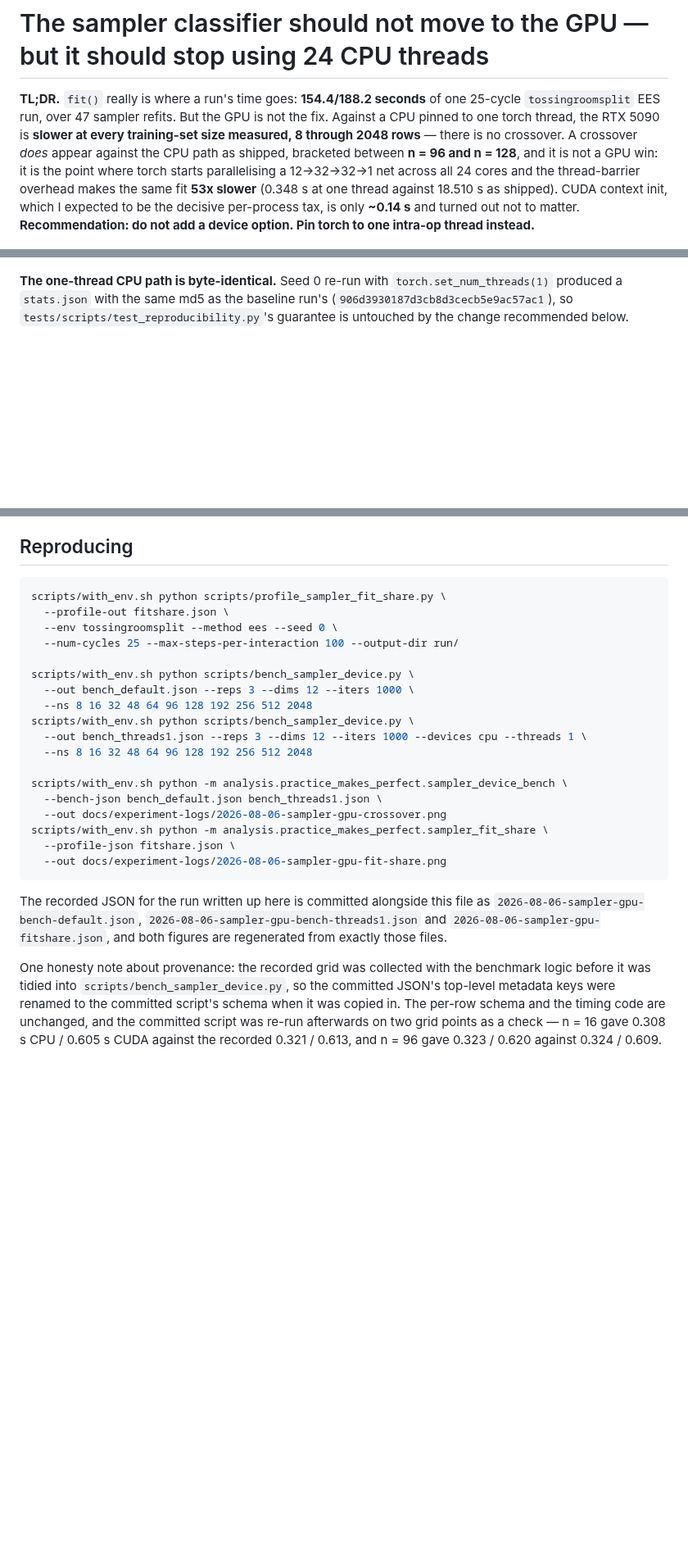
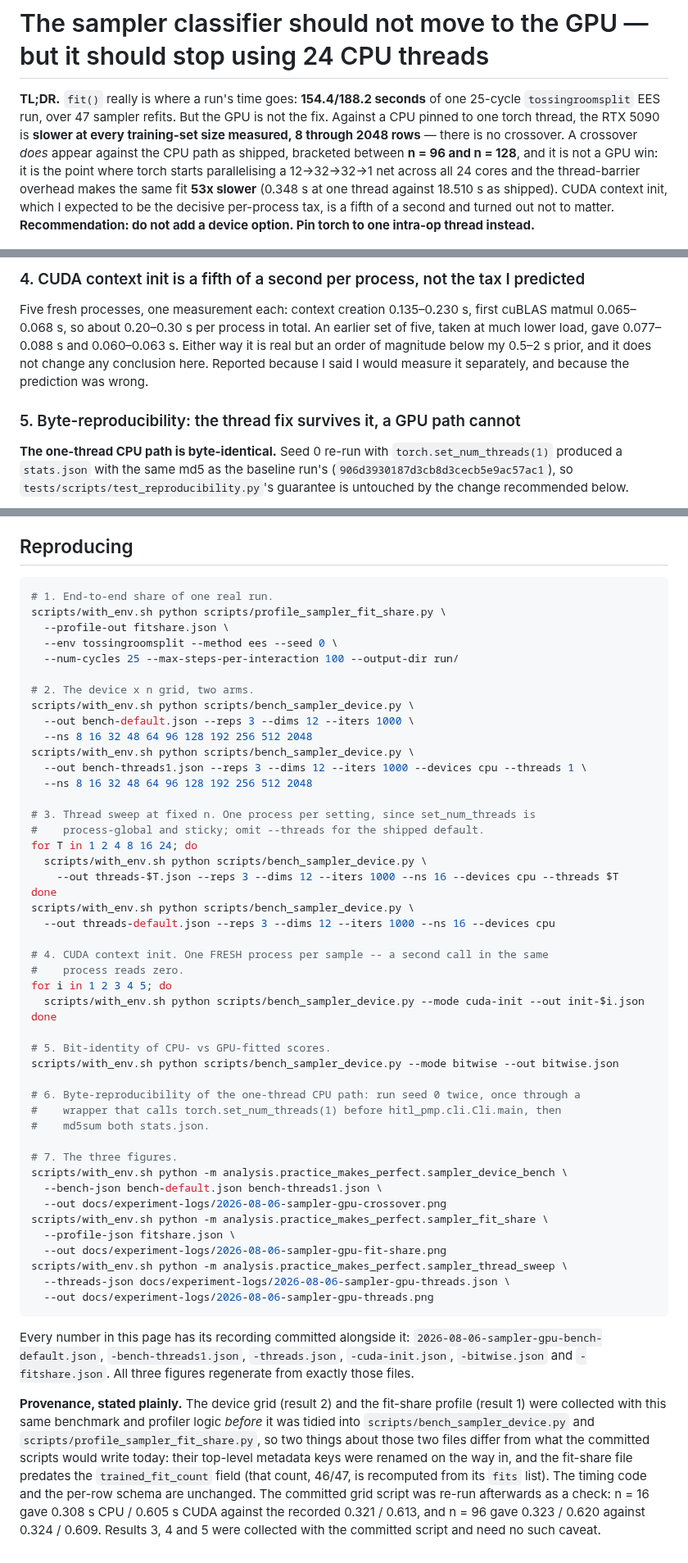
Before and after one commit to joshnroy/human-in-the-loop-practice-makes-perfect, a Markdown page: docs/experiment-logs/2026-08-06-sampler-gpu.md, 3 parts joined by grey strips. Shown at 82% size. Drawn GitHub-style; blank space fills up the shorter version.

````diff
--- a/docs/experiment-logs/2026-08-06-sampler-gpu.md
+++ b/docs/experiment-logs/2026-08-06-sampler-gpu.md
@@ -8,7 +8,7 @@ against the CPU path as shipped, bracketed between **n = 96 and n = 128**, and i
 a GPU win: it is the point where torch starts parallelising a 12→32→32→1 net across all
 24 cores and the thread-barrier overhead makes the same fit **53x slower** (0.348 s at one
 thread against 18.510 s as shipped). CUDA context init, which I expected to be the
-decisive per-process tax, is only **~0.14 s** and turned out not to matter.
+decisive per-process tax, is a fifth of a second and turned out not to matter.
 **Recommendation: do not add a device option. Pin torch to one intra-op thread instead.**
 
 ![fit time against dataset size, both devices](./2026-08-06-sampler-gpu-crossover.png)
@@ -179,3 +220,12 @@ prediction was wrong.
+### 4. CUDA context init is a fifth of a second per process, not the tax I predicted
+
+Five fresh processes, one measurement each: context creation 0.135–0.230 s, first cuBLAS
+matmul 0.065–0.068 s, so about 0.20–0.30 s per process in total. An earlier set of five, taken at much lower load, gave 0.077–0.088 s
+and 0.060–0.063 s. Either way it is real but an order of magnitude below my 0.5–2 s prior,
+and it does not change any conclusion here. Reported because I said I would measure it
+separately, and because the prediction was wrong.
+
+### 5. Byte-reproducibility: the thread fix survives it, a GPU path cannot
 
 **The one-thread CPU path is byte-identical.** Seed 0 re-run with
 `torch.set_num_threads(1)` produced a `stats.json` with the same md5 as the baseline run's
@@ -211,34 +261,66 @@ results, so this is disqualifying on its own, independently of the timings above
 ## Reproducing
 
 ```bash
+# 1. End-to-end share of one real run.
 scripts/with_env.sh python scripts/profile_sampler_fit_share.py \
   --profile-out fitshare.json \
   --env tossingroomsplit --method ees --seed 0 \
   --num-cycles 25 --max-steps-per-interaction 100 --output-dir run/
 
+# 2. The device x n grid, two arms.
 scripts/with_env.sh python scripts/bench_sampler_device.py \
-  --out bench_default.json --reps 3 --dims 12 --iters 1000 \
+  --out bench-default.json --reps 3 --dims 12 --iters 1000 \
   --ns 8 16 32 48 64 96 128 192 256 512 2048
 scripts/with_env.sh python scripts/bench_sampler_device.py \
-  --out bench_threads1.json --reps 3 --dims 12 --iters 1000 --devices cpu --threads 1 \
+  --out bench-threads1.json --reps 3 --dims 12 --iters 1000 --devices cpu --threads 1 \
   --ns 8 16 32 48 64 96 128 192 256 512 2048
 
+# 3. Thread sweep at fixed n. One process per setting, since set_num_threads is
+#    process-global and sticky; omit --threads for the shipped default.
+for T in 1 2 4 8 16 24; do
+  scripts/with_env.sh python scripts/bench_sampler_device.py \
+    --out threads-$T.json --reps 3 --dims 12 --iters 1000 --ns 16 --devices cpu --threads $T
+done
+scripts/with_env.sh python scripts/bench_sampler_device.py \
+  --out threads-default.json --reps 3 --dims 12 --iters 1000 --ns 16 --devices cpu
+
+# 4. CUDA context init. One FRESH process per sample -- a second call in the same
+#    process reads zero.
+for i in 1 2 3 4 5; do
+  scripts/with_env.sh python scripts/bench_sampler_device.py --mode cuda-init --out init-$i.json
+done
+
+# 5. Bit-identity of CPU- vs GPU-fitted scores.
+scripts/with_env.sh python scripts/bench_sampler_device.py --mode bitwise --out bitwise.json
+
+# 6. Byte-reproducibility of the one-thread CPU path: run seed 0 twice, once through a
+#    wrapper that calls torch.set_num_threads(1) before hitl_pmp.cli.Cli.main, then
+#    md5sum both stats.json.
+
+# 7. The three figures.
 scripts/with_env.sh python -m analysis.practice_makes_perfect.sampler_device_bench \
-  --bench-json bench_default.json bench_threads1.json \
+  --bench-json bench-default.json bench-threads1.json \
   --out docs/experiment-logs/2026-08-06-sampler-gpu-crossover.png
 scripts/with_env.sh python -m analysis.practice_makes_perfect.sampler_fit_share \
   --profile-json fitshare.json \
   --out docs/experiment-logs/2026-08-06-sampler-gpu-fit-share.png
+scripts/with_env.sh python -m analysis.practice_makes_perfect.sampler_thread_sweep \
+  --threads-json docs/experiment-logs/2026-08-06-sampler-gpu-threads.json \
+  --out docs/experiment-logs/2026-08-06-sampler-gpu-threads.png
 ```
 
-The recorded JSON for the run written up here is committed alongside this file as
-`2026-08-06-sampler-gpu-bench-default.json`, `2026-08-06-sampler-gpu-bench-threads1.json`
-and `2026-08-06-sampler-gpu-fitshare.json`, and both figures are regenerated from exactly
-those files.
+Every number in this page has its recording committed alongside it:
+`2026-08-06-sampler-gpu-bench-default.json`, `-bench-threads1.json`, `-threads.json`,
+`-cuda-init.json`, `-bitwise.json` and `-fitshare.json`. All three figures regenerate
+from exactly those files.
 
-One honesty note about provenance: the recorded grid was collected with the benchmark
-logic before it was tidied into `scripts/bench_sampler_device.py`, so the committed JSON's
-top-level metadata keys were renamed to the committed script's schema when it was copied
-in. The per-row schema and the timing code are unchanged, and the committed script was
-re-run afterwards on two grid points as a check — n = 16 gave 0.308 s CPU / 0.605 s CUDA
-against the recorded 0.321 / 0.613, and n = 96 gave 0.323 / 0.620 against 0.324 / 0.609.
+**Provenance, stated plainly.** The device grid (result 2) and the fit-share profile
+(result 1) were collected with this same benchmark and profiler logic *before* it was
+tidied into `scripts/bench_sampler_device.py` and `scripts/profile_sampler_fit_share.py`,
+so two things about those two files differ from what the committed scripts would write
+today: their top-level metadata keys were renamed on the way in, and the fit-share file
+predates the `trained_fit_count` field (that count, 46/47, is recomputed from its `fits`
+list). The timing code and the per-row schema are unchanged. The committed grid script was
+re-run afterwards as a check: n = 16 gave 0.308 s CPU / 0.605 s CUDA against the recorded
+0.321 / 0.613, and n = 96 gave 0.323 / 0.620 against 0.324 / 0.609. Results 3, 4 and 5
+were collected with the committed script and need no such caveat.
````
Also changed, not shown: other parts of docs/experiment-logs/2026-08-06-sampler-gpu.md (+65 -24 lines), docs/experiment-logs/2026-08-06-sampler-gpu-threads.png (added), 9 other files.
